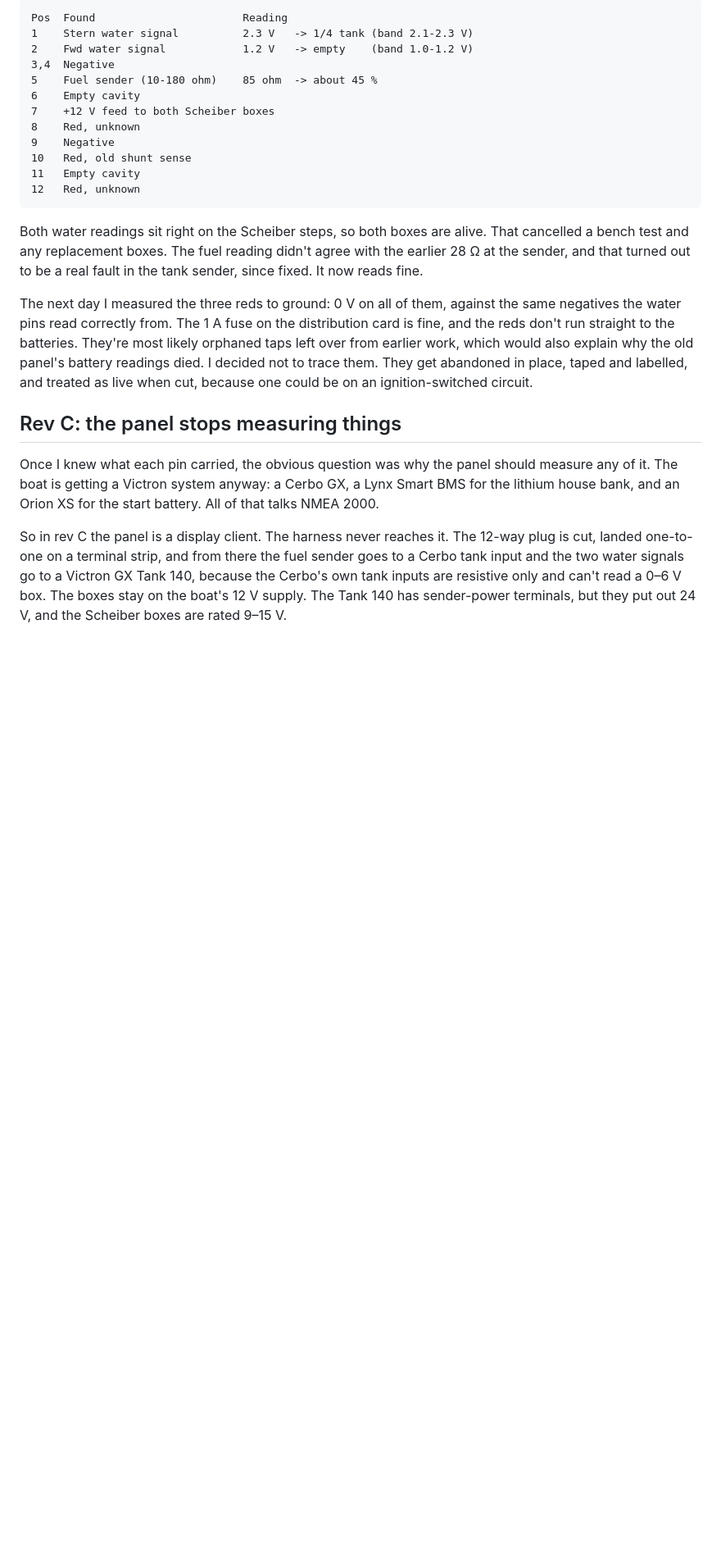
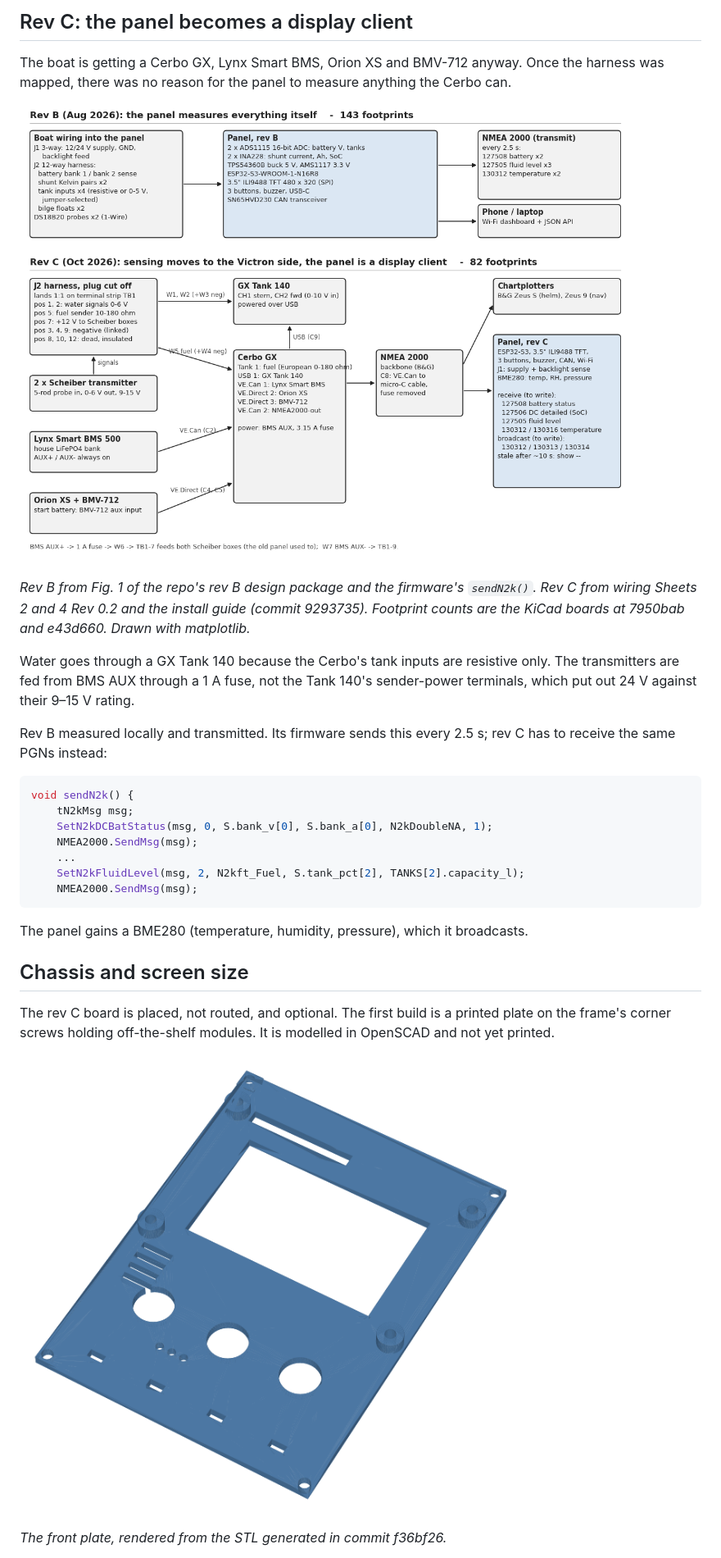
Before and after one commit to sinkers/devlog, a Markdown page: social/2026-11-08-boat-panel/medium.md, the part around one of its changes. Shown at 82% size. GitHub-like rendering; pictures changed too: images/2026-11-08-boat-panel/architecture.png (added); blank space fills up the shorter version.

````diff
--- a/social/2026-11-08-boat-panel/medium.md
+++ b/social/2026-11-08-boat-panel/medium.md
@@ -63,46 +77,45 @@ pin feeding the boxes, the confirmed map came out like this
 
-```
-Pos  Found                       Reading
-1    Stern water signal          2.3 V   -> 1/4 tank (band 2.1-2.3 V)
-2    Fwd water signal            1.2 V   -> empty    (band 1.0-1.2 V)
-3,4  Negative
-5    Fuel sender (10-180 ohm)    85 ohm  -> about 45 %
-6    Empty cavity
-7    +12 V feed to both Scheiber boxes
-8    Red, unknown
-9    Negative
-10   Red, old shunt sense
-11   Empty cavity
-12   Red, unknown
+## Rev C: the panel becomes a display client
+
+The boat is getting a Cerbo GX, Lynx Smart BMS, Orion XS and BMV-712
+anyway. Once the harness was mapped, there was no reason for the panel
+to measure anything the Cerbo can.
+
+![Block diagrams of rev B, where the panel measures harness signals itself, and rev C, where the harness goes via terminal strip TB1 to a GX Tank 140 and Cerbo GX, which put everything on NMEA 2000 for the panel](../../images/2026-11-08-boat-panel/architecture.png)
+
+*Rev B from Fig. 1 of the repo's rev B design package and the firmware's
+`sendN2k()`. Rev C from wiring Sheets 2 and 4 Rev 0.2 and the install
+guide (commit 9293735). Footprint counts are the KiCad boards at 7950bab
+and e43d660. Drawn with matplotlib.*
+
+Water goes through a GX Tank 140 because the Cerbo's tank inputs are
+resistive only. The transmitters are fed from BMS AUX through a 1 A fuse,
+not the Tank 140's sender-power terminals, which put out 24 V against
+their 9–15 V rating.
+
+Rev B measured locally and transmitted. Its firmware sends this every
+2.5 s; rev C has to receive the same PGNs instead:
+
+```cpp
+void sendN2k() {
+    tN2kMsg msg;
+    SetN2kDCBatStatus(msg, 0, S.bank_v[0], S.bank_a[0], N2kDoubleNA, 1);
+    NMEA2000.SendMsg(msg);
+    ...
+    SetN2kFluidLevel(msg, 2, N2kft_Fuel, S.tank_pct[2], TANKS[2].capacity_l);
+    NMEA2000.SendMsg(msg);
 ```
 
-Both water readings sit right on the Scheiber steps, so both boxes are
-alive. That cancelled a bench test and any replacement boxes. The fuel
-reading didn't agree with the earlier 28 Ω at the sender, and that turned
-out to be a real fault in the tank sender, since fixed. It now reads
-fine.
+The panel gains a BME280 (temperature, humidity, pressure), which it
+broadcasts.
 
-The next day I measured the three reds to ground: 0 V on all of them,
-against the same negatives the water pins read correctly from. The 1 A
-fuse on the distribution card is fine, and the reds don't run straight to
-the batteries. They're most likely orphaned taps left over from earlier
-work, which would also explain why the old panel's battery readings died.
-I decided not to trace them. They get abandoned in place, taped and
-labelled, and treated as live when cut, because one could be on an
-ignition-switched circuit.
+## Chassis and screen size
 
-## Rev C: the panel stops measuring things
+The rev C board is placed, not routed, and optional. The first build is a
+printed plate on the frame's corner screws holding off-the-shelf modules. It is modelled in OpenSCAD and not yet
+printed.
 
-Once I knew what each pin carried, the obvious question was why the
-panel should measure any of it. The boat is getting a Victron system
-anyway: a Cerbo GX, a Lynx Smart BMS for the lithium house bank, and an
-Orion XS for the start battery. All of that talks NMEA 2000.
+![Rendered 3D model of the printed front plate: a window for the screen, four mounting bosses, three round button holes and vent slots](../../images/2026-11-08-boat-panel/chassis-plate.png)
 
-So in rev C the panel is a display client. The harness never reaches it.
-The 12-way plug is cut, landed one-to-one on a terminal strip, and from
-there the fuel sender goes to a Cerbo tank input and the two water signals
-go to a Victron GX Tank 140, because the Cerbo's own tank inputs are
-resistive only and can't read a 0–6 V box. The boxes stay on the boat's
-12 V supply. The Tank 140 has sender-power terminals, but they put out
-24 V, and the Scheiber boxes are rated 9–15 V.
+*The front plate, rendered from the STL generated in commit f36bf26.*
 
````
Also changed, not shown: other parts of social/2026-11-08-boat-panel/medium.md (+82 -85 lines), posts/2026-11-08-boat-panel.md (+118 -121 lines), images/2026-11-08-boat-panel/tft-size.png.
